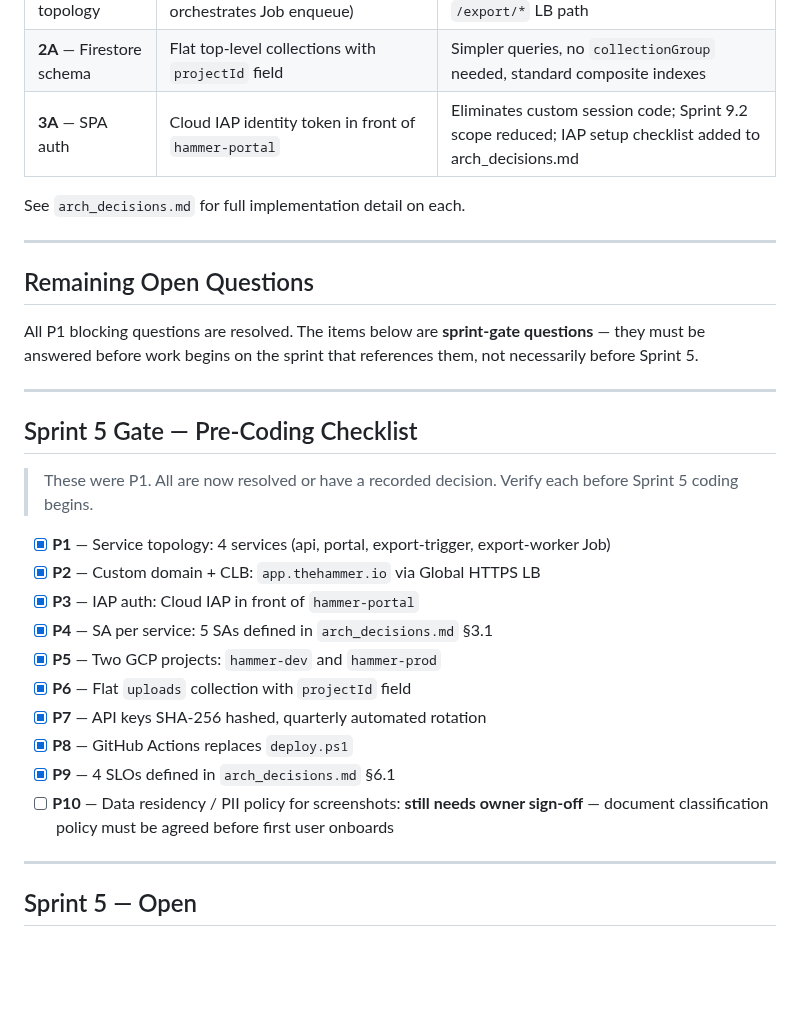
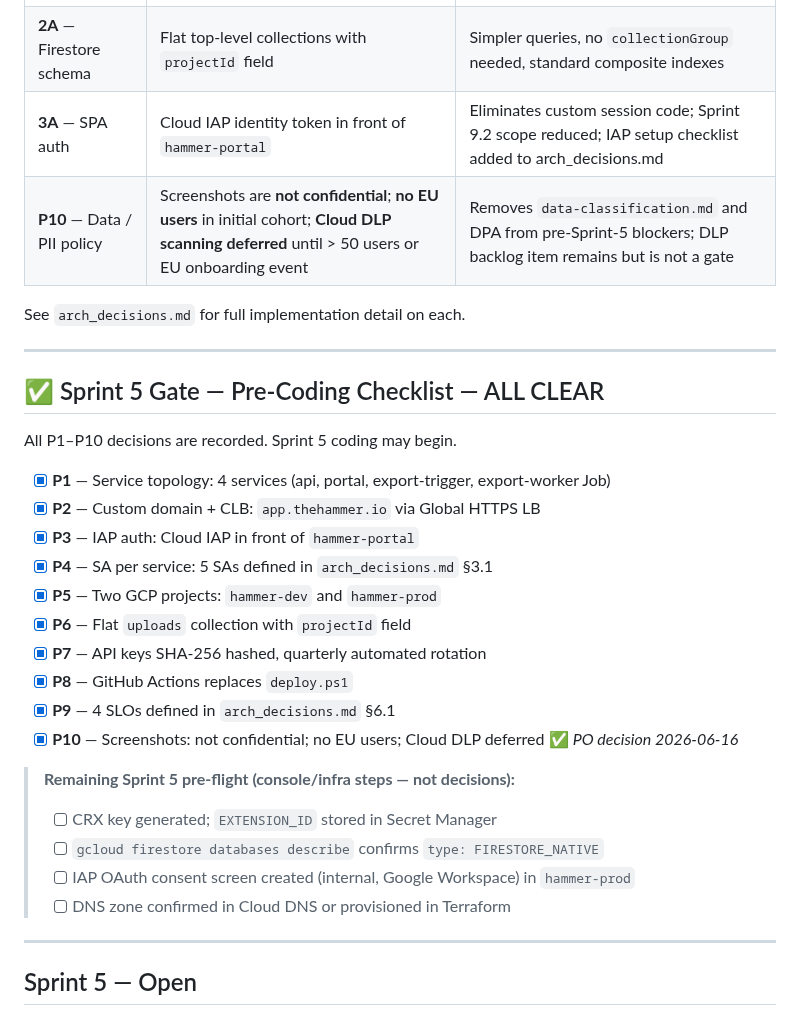
Before and after one commit to Khuzaima-AI-2112/theHammer, a Markdown page: arch_questions.md, the part around one of its changes. GitHub-like rendering; blank space fills up the shorter version.

```diff
--- a/arch_questions.md
+++ b/arch_questions.md
@@ -14,20 +14,15 @@ The following P-priority decisions have been made. They are **closed** — no lo
 | **1B** — Export trigger topology | `hammer-export-trigger` as a dedicated Cloud Run **Service** (HTTP, orchestrates Job enqueue) | Adds a 4th Cloud Run service; separate SA `hammer-export-trigger-sa`; new `/export/*` LB path |
 | **2A** — Firestore schema | Flat top-level collections with `projectId` field | Simpler queries, no `collectionGroup` needed, standard composite indexes |
 | **3A** — SPA auth | Cloud IAP identity token in front of `hammer-portal` | Eliminates custom session code; Sprint 9.2 scope reduced; IAP setup checklist added to arch_decisions.md |
+| **P10** — Data / PII policy | Screenshots are **not confidential**; **no EU users** in initial cohort; **Cloud DLP scanning deferred** until > 50 users or EU onboarding event | Removes `data-classification.md` and DPA from pre-Sprint-5 blockers; DLP backlog item remains but is not a gate |
 
 See `arch_decisions.md` for full implementation detail on each.
 
 ---
 
-## Remaining Open Questions
+## ✅ Sprint 5 Gate — Pre-Coding Checklist — ALL CLEAR
 
-All P1 blocking questions are resolved. The items below are **sprint-gate questions** — they must be answered before work begins on the sprint that references them, not necessarily before Sprint 5.
-
----
-
-## Sprint 5 Gate — Pre-Coding Checklist
-
-> These were P1. All are now resolved or have a recorded decision. Verify each before Sprint 5 coding begins.
+All P1–P10 decisions are recorded. Sprint 5 coding may begin.
 
 - [x] **P1** — Service topology: 4 services (api, portal, export-trigger, export-worker Job)
 - [x] **P2** — Custom domain + CLB: `app.thehammer.io` via Global HTTPS LB
@@ -38,7 +33,13 @@ All P1 blocking questions are resolved. The items below are **sprint-gate questi
 - [x] **P7** — API keys SHA-256 hashed, quarterly automated rotation
 - [x] **P8** — GitHub Actions replaces `deploy.ps1`
 - [x] **P9** — 4 SLOs defined in `arch_decisions.md` §6.1
-- [ ] **P10** — Data residency / PII policy for screenshots: **still needs owner sign-off** — document classification policy must be agreed before first user onboards
+- [x] **P10** — Screenshots: not confidential; no EU users; Cloud DLP deferred ✅ *PO decision 2026-06-16*
+
+> **Remaining Sprint 5 pre-flight (console/infra steps — not decisions):**
+> - [ ] CRX key generated; `EXTENSION_ID` stored in Secret Manager
+> - [ ] `gcloud firestore databases describe` confirms `type: FIRESTORE_NATIVE`
+> - [ ] IAP OAuth consent screen created (internal, Google Workspace) in `hammer-prod`
+> - [ ] DNS zone confirmed in Cloud DNS or provisioned in Terraform
 
 ---
 
```
Also changed, not shown: other parts of arch_questions.md (+23 -22 lines).
